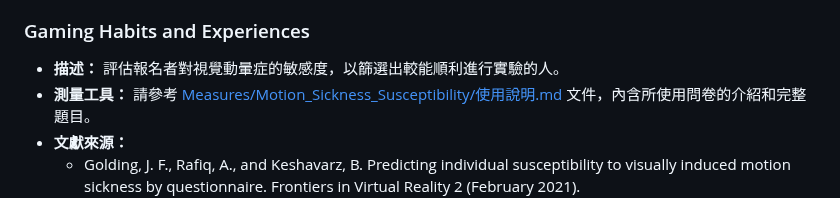
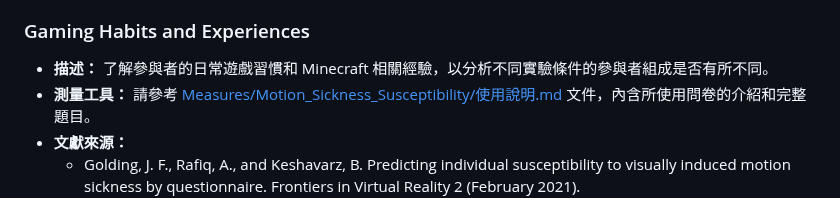
Before and after one commit to CutyLab/Designing_Creative_Sandbox_Games, a Markdown page: README.md, the part around the change. GitHub-like rendering.

```diff
--- a/README.md
+++ b/README.md
@@ -60,7 +60,7 @@
 
 ### Gaming Habits and Experiences
 
-- **描述：** 評估報名者對視覺動暈症的敏感度，以篩選出較能順利進行實驗的人。
+- **描述：** 了解參與者的日常遊戲習慣和 Minecraft 相關經驗，以分析不同實驗條件的參與者組成是否有所不同。
 - **測量工具：** 請參考 [Measures/Motion_Sickness_Susceptibility/使用說明.md](Measures/Motion_Sickness_Susceptibility/使用說明.md) 文件，內含所使用問卷的介紹和完整題目。
 - **文獻來源：**
   - Golding, J. F., Rafiq, A., and Keshavarz, B. Predicting individual susceptibility to visually induced motion sickness by questionnaire. Frontiers in Virtual Reality 2 (February 2021). https://doi.org/10.3389/frvir.2021.576871.
```
